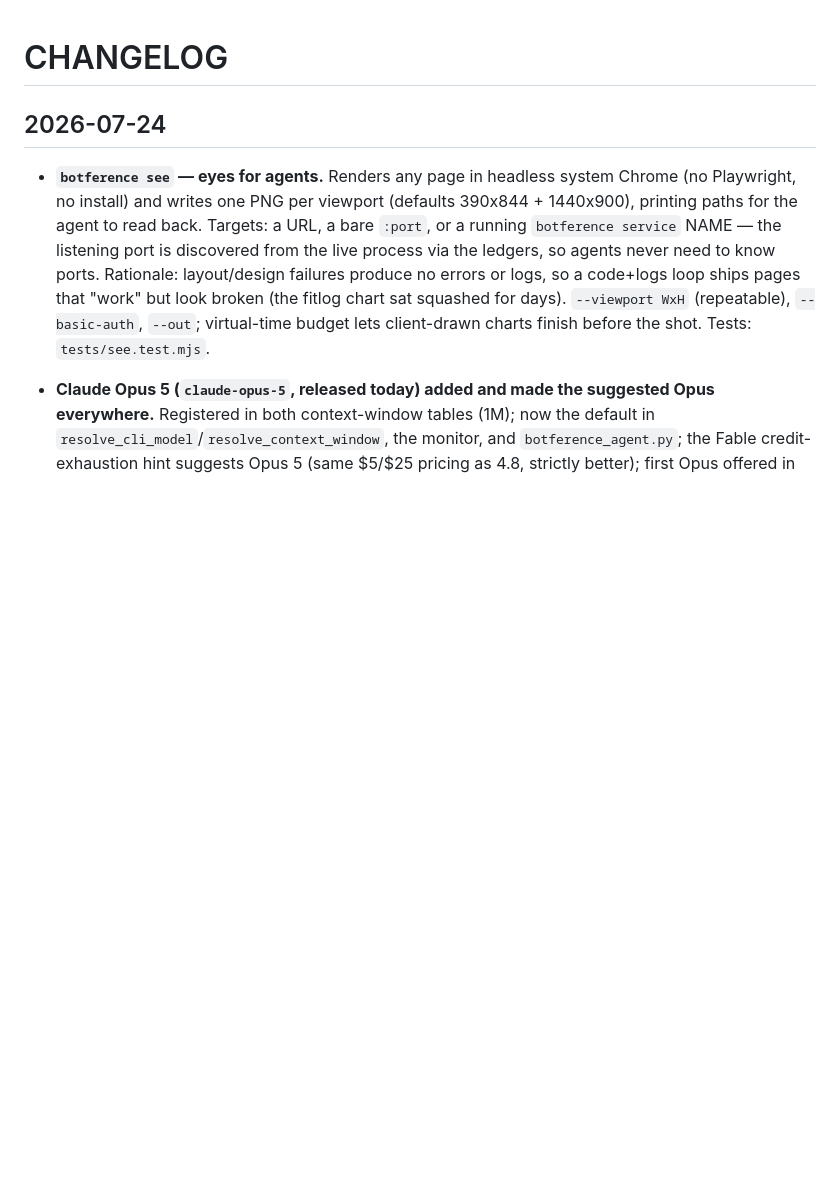
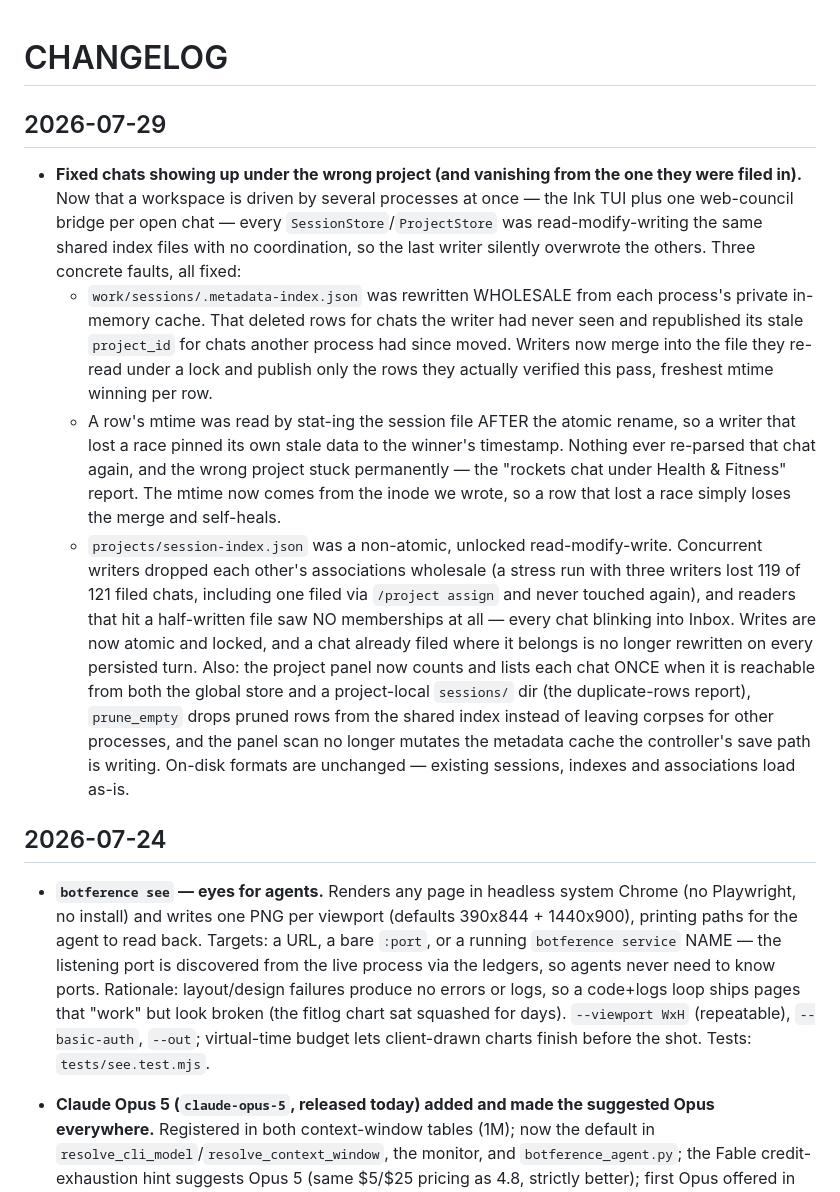
Before and after one commit to angadhn/botference, a Markdown page: CHANGELOG.md, the part around the change. Rendered like a GitHub page; blank space fills up the shorter version.

Commit message:
docs: CHANGELOG for the cross-project chat mis-indexing fix
Co-Authored-By: Claude Fable 5 <noreply@anthropic.com>
Claude-Session: https://claude.ai/code/session_015boFL8LasVuoL4AckXNRYM

```diff
--- a/CHANGELOG.md
+++ b/CHANGELOG.md
@@ -1,4 +1,41 @@
 # CHANGELOG
+
+## 2026-07-29
+
+- **Fixed chats showing up under the wrong project (and vanishing from
+  the one they were filed in).** Now that a workspace is driven by
+  several processes at once — the Ink TUI plus one web-council bridge
+  per open chat — every `SessionStore`/`ProjectStore` was
+  read-modify-writing the same shared index files with no coordination,
+  so the last writer silently overwrote the others. Three concrete
+  faults, all fixed:
+  - `work/sessions/.metadata-index.json` was rewritten WHOLESALE from
+    each process's private in-memory cache. That deleted rows for chats
+    the writer had never seen and republished its stale `project_id` for
+    chats another process had since moved. Writers now merge into the
+    file they re-read under a lock and publish only the rows they
+    actually verified this pass, freshest mtime winning per row.
+  - A row's mtime was read by stat-ing the session file AFTER the atomic
+    rename, so a writer that lost a race pinned its own stale data to the
+    winner's timestamp. Nothing ever re-parsed that chat again, and the
+    wrong project stuck permanently — the "rockets chat under Health &
+    Fitness" report. The mtime now comes from the inode we wrote, so a
+    row that lost a race simply loses the merge and self-heals.
+  - `projects/session-index.json` was a non-atomic, unlocked
+    read-modify-write. Concurrent writers dropped each other's
+    associations wholesale (a stress run with three writers lost 119 of
+    121 filed chats, including one filed via `/project assign` and never
+    touched again), and readers that hit a half-written file saw NO
+    memberships at all — every chat blinking into Inbox. Writes are now
+    atomic and locked, and a chat already filed where it belongs is no
+    longer rewritten on every persisted turn.
+  Also: the project panel now counts and lists each chat ONCE when it is
+  reachable from both the global store and a project-local `sessions/`
+  dir (the duplicate-rows report), `prune_empty` drops pruned rows from
+  the shared index instead of leaving corpses for other processes, and
+  the panel scan no longer mutates the metadata cache the controller's
+  save path is writing. On-disk formats are unchanged — existing
+  sessions, indexes and associations load as-is.
 
 ## 2026-07-24
 
```
